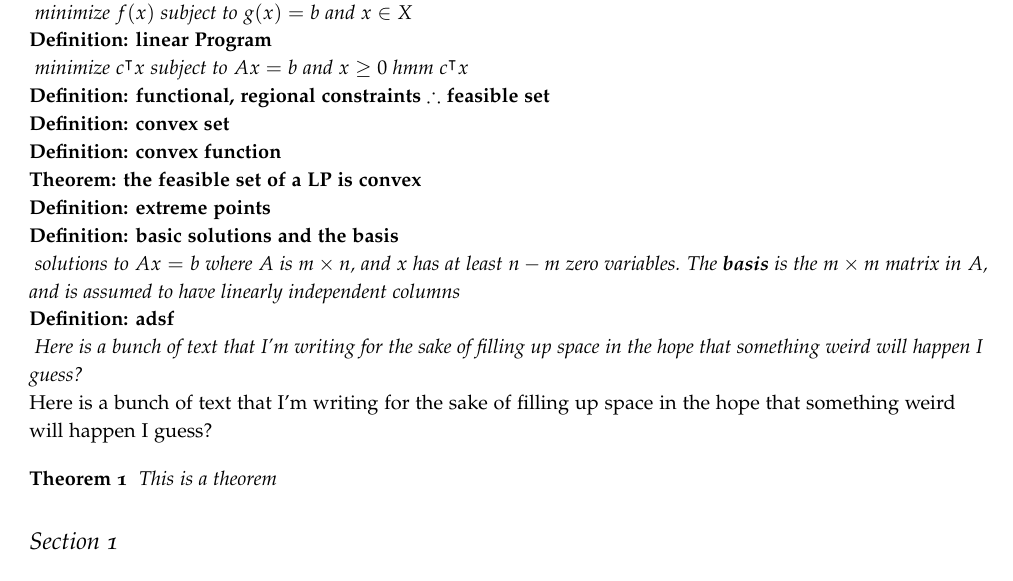
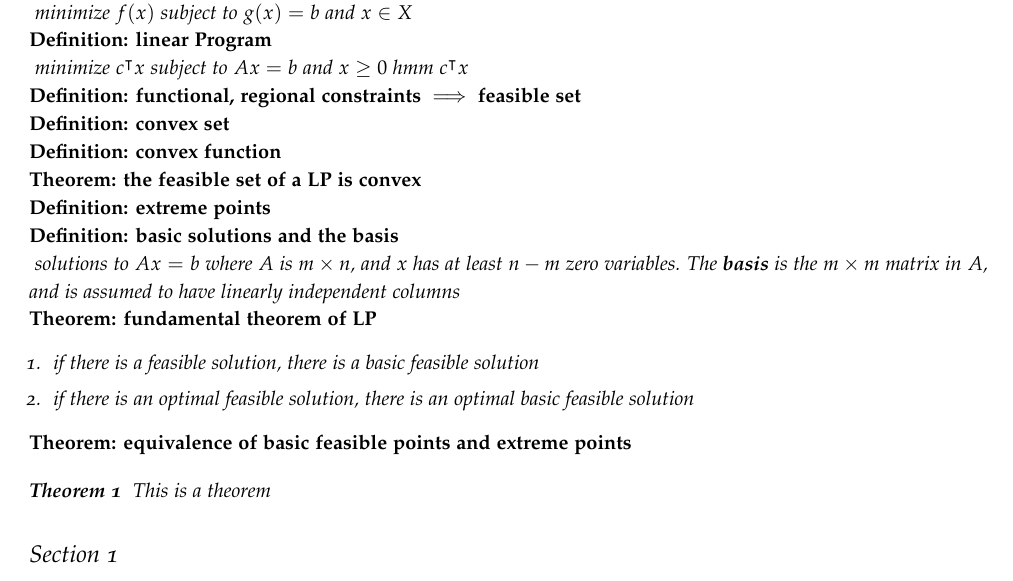
Before and after one commit to BenjiDayan/Math-notes, a LaTeX document (optimization_notes.tex): part of the page, cut so that both start at the same text. Compiled offline with pdfLaTeX.

Commit message:
Add files via upload

```diff
--- a/optimization_notes.tex
+++ b/optimization_notes.tex
@@ -1,5 +1,5 @@
 \documentclass{tufte-handout}
-\usepackage{amsmath,amsfonts,amssymb}
+\usepackage{amsmath,amsfonts,amssymb, lipsum, enumitem}
 
 % Set up the images/graphics package
 \usepackage{graphicx}
@@ -46,13 +46,14 @@
 \newenvironment{thm}[1]
 {\noindent \textbf{Theorem: #1}\\
 	\itshape \noindent}
-{\\}
+{\newline}
 
 \newenvironment{cor}[1]
 {\noindent \textbf{Corollary: #1}\\
 	\itshape \noindent}
 {\\}
 
+\setlist[enumerate]{itemsep=0mm}
 
 % Concise referencing
 \newcommand{\eqnref}[1]{\eqref{#1}}
@@ -108,7 +109,7 @@
 		minimize $c^\intercal x$ subject to $Ax = b$ and $x \geq 0$ hmm $c^\intercal x$
 	\end{defi}
 
-	\begin{defi}{functional, regional constraints $\therefore$ feasible set}
+	\begin{defi}{functional, regional constraints $\implies$ feasible set}
 	\end{defi}
 
 
@@ -126,12 +127,15 @@
 		solutions to $Ax = b$ where $A$ is $m \times n$, and $x$ has at least $n-m$ zero variables. The \textbf{basis} is the $m \times m$ matrix in $A$, and is assumed to have linearly independent columns
 	\end{defi}
 
-	\begin{defi}{adsf}
-		Here is a bunch of text that I'm writing for the sake of filling up space in the hope that something weird will happen I guess?
-	\end{defi}
+	\begin{thm}{fundamental theorem of LP}
+		\begin{enumerate}
+			\item if there is a feasible solution, there is a basic feasible solution
+			\item if there is an optimal feasible solution, there is an optimal basic feasible solution
+		\end{enumerate}
+	\end{thm}
 
+	\begin{thm}{equivalence of basic feasible points and extreme points}
 
-	Here is a bunch of text that I'm writing for the sake of filling up space in the hope that something weird will happen I guess?
 
 
 
```
